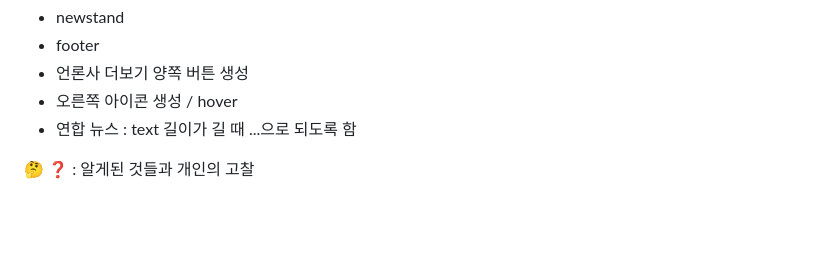
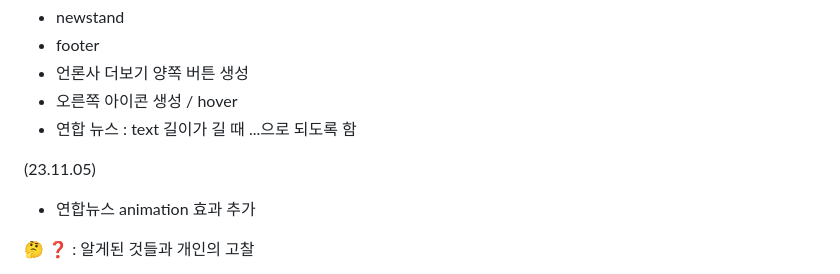
Before and after one commit to HongDawww/naiver, a Markdown page: README.md, the part around the change printed below. Drawn GitHub-style; blank space fills up the shorter version.

```diff
--- a/README.md
+++ b/README.md
@@ -69,6 +74,9 @@
 - 오른쪽 아이콘 생성 / hover
 - 연합 뉴스 : text 길이가 길 때 ...으로 되도록 함
 
+(23.11.05)
+ - 연합뉴스 animation 효과 추가
+
 
 
  🤔 ❓ : 알게된 것들과 개인의 고찰
```
Also changed, not shown: other parts of README.md (+5 -0 lines).
